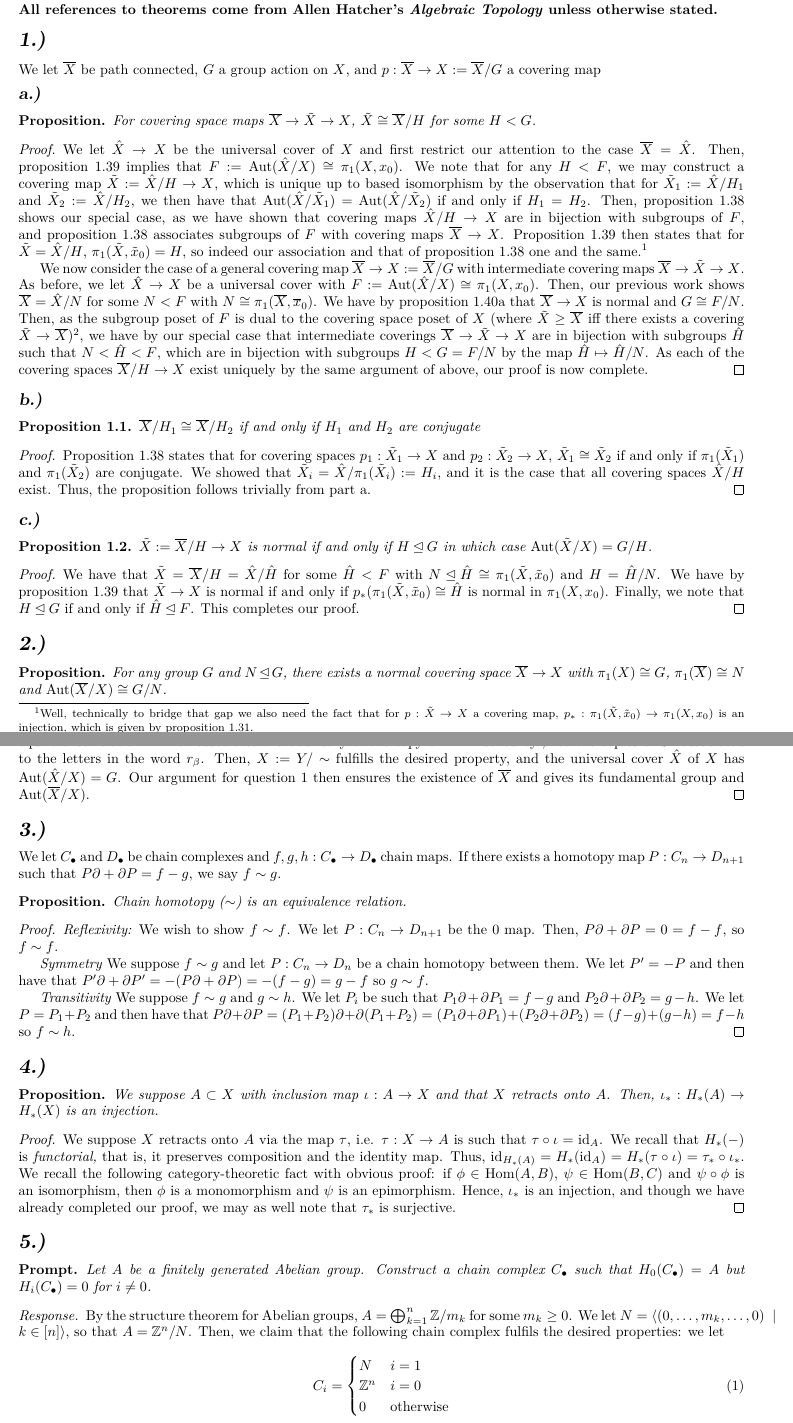
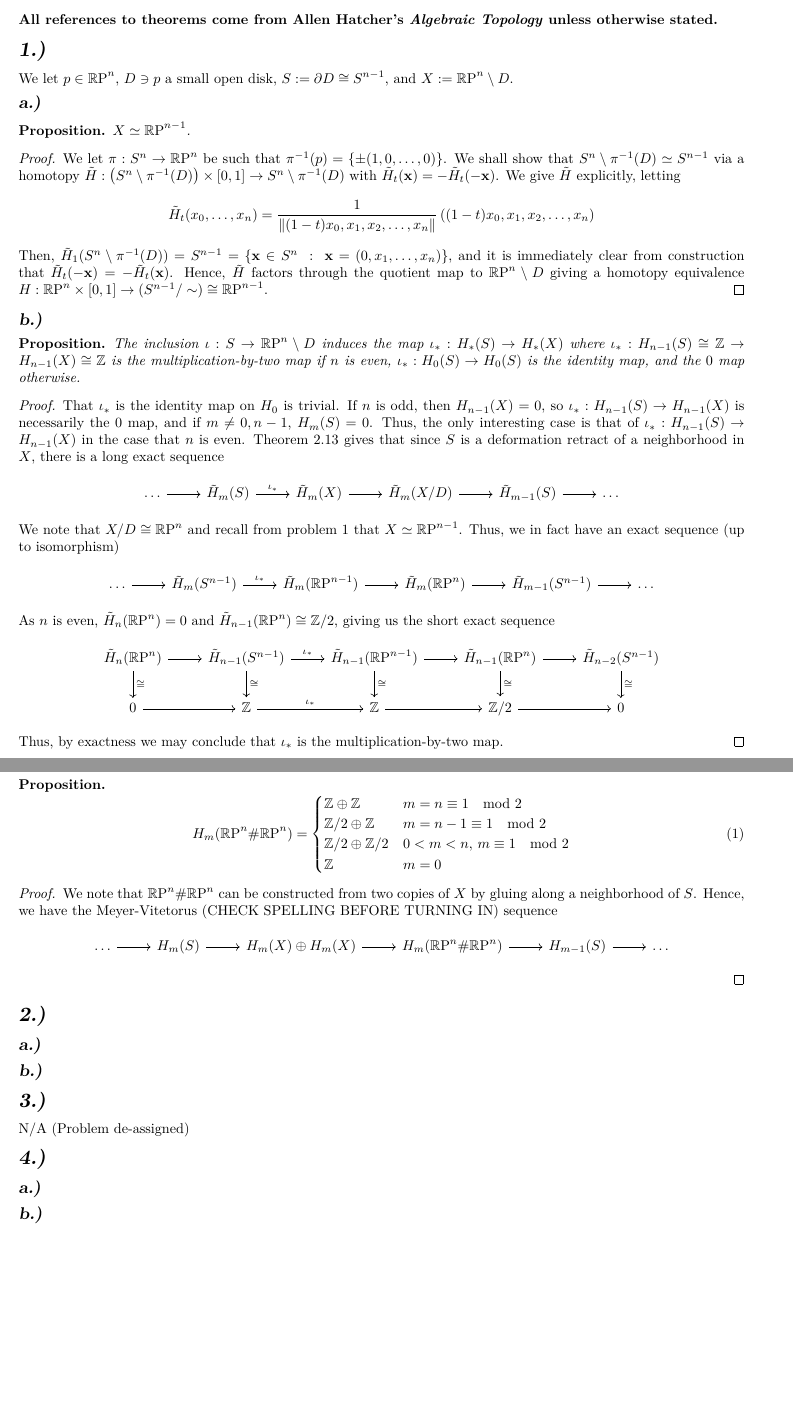
Before and after one commit to demarkd/8302hw1, a LaTeX problem sheet (hw1.tex): two parts of pages 1 and 2 of 2, joined at a grey line, cut so that both start at the same text, the shorter picture padded with empty space. Compiled offline with pdfLaTeX.

Commit message:
goin home

```diff
--- a/hw1.tex
+++ b/hw1.tex
@@ -7,7 +7,7 @@
 \usepackage{mathtools}
 \usepackage{enumitem}
 \usepackage{relsize}
-
+\usepackage{tikz-cd}
 %\usepackage{natbib}
 %\bibliographystyle{plainnat}
 %\setcitestyle{authoryear,open={(},close={)}}
@@ -227,73 +230,58 @@
 \begin{document}
 \maketitle
-\emph{Collaborators: Sarah Brauner.}
+%\emph{Collaborators: Sarah Brauner.}
 
 \noindent\textbf{All references to theorems come from Allen Hatcher's \emph{Algebraic Topology} unless otherwise stated.}
-\prob{1}
-We let $\oX$ be path connected, $G$ a group action on $X$, and $p:\oX\to X:=\oX/G$ a covering map
-\prt{1}
-\begin{proposition*}
-	For covering space maps $\oX\to \tX\to X$, $\tX\cong \oX/H$ for some $H<G$.
+\prob{1} We let $p\in \RP^n$, $D\ni p$ a small open disk, $S:=\del D \cong S^{n-1}$, and $X:=\RP^n\setminus D$.
+\prt{1} \begin{proposition*}
+	$X\simeq \RP^{n-1}$.
 \end{proposition*}
 \begin{proof}
-	We let $\hX\to X$ be the universal cover of $X$ and first restrict our attention to the case $\oX=\hX$. Then, proposition 1.39 implies that $F:=\aut(\hX/X)\cong \pi_1(X,x_0)$. We note that for any $H<F$, we may construct a covering map $\tX:=\hX/H\to X$, which is unique up to based isomorphism by the observation that for $\tX_1:=\hX/H_1$ and $\tX_2:=\hX/H_2$, we then have that $\aut(\hX/\tX_1)=\aut(\hX/\tX_2)$ if and only if $H_1=H_2$. Then, proposition 1.38 shows our special case, as we have shown that covering maps $\hX/H\to X$ are in bijection with subgroups of $F$, and proposition 1.38 associates subgroups of $F$ with covering maps $\oX\to X$. Proposition 1.39 then states that for $\tX=\hX/H$, $\pi_1(\tX,\tx_0)=H$, so indeed our association and that of proposition 1.38 one and the same.\footnote{Well, technically to bridge that gap we also need the fact that for $p:\tX\to X$ a covering map, $p_*:\pi_1(\tX,\tx_0)\to \pi_1(X,x_0)$ is an injection, which is given by proposition 1.31.}
-
-	We now consider the case of a general covering map $\oX\to X:=\oX/G$ with intermediate covering maps $\oX\to\tX\to X$. As before, we let $\hX\to X$ be a universal cover with $F:=\aut(\hX/X)\cong \pi_1(X,x_0)$. Then, our previous work shows $\oX=\hX/N$ for some $N<F$ with $N\cong \pi_1(\oX,\ox_0)$. We have by proposition 1.40a that $\oX\to X$ is normal and $G\cong F/N$. Then, as the subgroup poset of $F$ is dual to the covering space poset of $X$ (where $\tX\geq\oX$ iff there exists a covering $\tX\to \oX$)\footnote{We haven't quite justified this, but it is an immediate corollary of proposition 1.38 in conjunction with proposition 1.31.}, we have by our special case that intermediate coverings $\oX\to\tX\to X$ are in bijection with subgroups $\hat{H}$ such that $N<\hat{H}<F$, which are in bijection with subgroups $H<G=F/N$ by the map $\hat{H}\mapsto \hat{H}/N$. As each of the covering spaces $\oX/H\to X$ exist uniquely by the same argument of above, our proof is now complete.
+	We let $\pi: S^n\to \RP^n$ be such that $\pi^{-1}(p)=\{\pm (1,0,\ldots,0)\}$. We shall show that $S^n\setminus \pi^{-1}(D)\simeq S^{n-1}$ via a homotopy $\tH:\left(S^n\setminus \pi^{-1}(D)\right)\times [0,1]\to S^n\setminus \pi^{-1}(D)$ with $\tH_t(\vec{x})=-\tH_t(-\vec{x})$. We give $\tH$ explicitly, letting
+	$$\tH_t(x_0,\ldots,x_n)=\frac{1}{\norm{(1-t)x_0,x_1,x_2,\ldots,x_n}}\left((1-t)x_0,x_1,x_2,\ldots,x_n\right)$$
+	Then, $\tH_1(S^n\setminus \pi^{-1}(D))=S^{n-1}=\{\vec{x}\in S^n\;:\; \vec{x}=(0,x_1,\ldots,x_n)\}$, and it is immediately clear from construction that $\tH_t(-\vec{x})=-\tH_t(\vec{x})$. Hence, $\tH$ factors through the quotient map to $\RP^n\setminus D$ giving a homotopy equivalence $H:\RP^n\times [0,1]\to (S^{n-1}/\sim)\cong \RP^{n-1}$.
 \end{proof}
 \prt{2}
-\begin{proposition}
-	$\oX/H_1\cong \oX/H_2$ if and only if $H_1$ and $H_2$ are conjugate
-\end{proposition}
+\begin{proposition*}The inclusion $\iota:S\to \RP^n\setminus D$ induces the map $\iota_*:H_*(S)\to H_*(X)$ where $\iota_*:H_{n-1}(S)\cong \ZZ\to H_{n-1}(X)\cong \ZZ$ is the multiplication-by-two map if $n$ is even, $\iota_*:H_0(S)\to H_0(S)$ is the identity map, and the $0$ map otherwise. \end{proposition*}
 \begin{proof}
-Proposition 1.38 states that for covering spaces $p_1:\tX_1\to X$ and $p_2:\tX_2\to X$, $\tX_1\cong \tX_2$ if and only if $\pi_1(\tX_1)$ and $\pi_1(\tX_2)$ are conjugate. We showed that $\tX_i=\hX/\pi_1(\tX_i):=H_i$, and it is the case that all covering spaces $\hX/H$ exist. Thus, the proposition follows trivially from part a.
+	That $\iota_*$ is the identity map on $H_0$ is trivial. If $n$ is odd, then $H_{n-1}(X)=0$, so $\iota_*:H_{n-1}(S)\to H_{n-1}(X)$ is necessarily the 0 map, and if $m\neq 0,n-1$, $H_m(S)=0$. Thus, the only interesting case is that of $\iota_*:H_{n-1}(S)\to H_{n-1}(X)$ in the case that $n$ is even.
+	Theorem 2.13 gives that since $S$ is a deformation retract of a neighborhood in $X$, there is a long exact sequence $$\begin{tikzcd}
+	\ldots \arrow[r]&\tH_m(S)\arrow[r,"\iota_*"]&\tH_m(X)\arrow[r]&\tH_m(X/D)\arrow[r]&\tH_{m-1}(S)\arrow[r]&\ldots
+	\end{tikzcd}$$
+	We note that $X/D\cong \RP^n$ and recall from problem 1 that $X\simeq \RP^{n-1}$. Thus, we in fact have an exact sequence (up to isomorphism)
+	$$\begin{tikzcd}
+	\ldots \arrow[r]&\tH_m(S^{n-1})\arrow[r,"\iota_*"]&\tH_m(\RP^{n-1})\arrow[r]&\tH_m(\RP^n)\arrow[r]&\tH_{m-1}(S^{n-1})\arrow[r]&\ldots
+	\end{tikzcd}$$
+	As $n$ is even, $\tH_n(\RP^n)=0$ and $\tH_{n-1}(\RP^n)\cong\ZZ/2$, giving us the short exact sequence
+		$$\begin{tikzcd}
+\tH_n(\RP^n)\arrow[r]\arrow[d,"\cong"]&\tH_{n-1}(S^{n-1})\arrow[d,"\cong"]\arrow[r,"\iota_*"]&\tH_{n-1}(\RP^{n-1})\arrow[r]\arrow[d,"\cong"]&\tH_{n-1}(\RP^{n})\arrow[r]\arrow[d,"\cong"]&\tH_{n-2}(S^{n-1})\arrow[d,"\cong"]\\
+0\arrow[r]&\ZZ\arrow[r,"\iota_*"]&\ZZ\arrow[r]&\ZZ/2\arrow[r]&0
+	\end{tikzcd}$$
+	Thus, by exactness we may conclude that $\iota_*$ is the multiplication-by-two map.
 \end{proof}
-\prt{3}
-\begin{proposition}
-	$\tX:=\oX/H\to X$ is normal if and only if $H\unlhd G$ in which case $\aut(\tX/X)=G/H$.
-\end{proposition}
+\prt{3}\begin{proposition*}
+	\begin{equation}
+		H_m(\RP^{n}\#\RP^n)=\begin{cases}
+		\ZZ\oplus \ZZ& m=n\equiv 1\mod 2\\
+		\ZZ/2\oplus \ZZ & m=n-1\equiv 1 \mod 2\\
+		\ZZ/2 \oplus \ZZ/2 &0<m<n,\, m\equiv 1 \mod 2\\
+		\ZZ& m=0
+		\end{cases}
+	\end{equation}
+\end{proposition*}
 \begin{proof}
-	We have that $\tX=\oX/H=\hX/\hat{H}$ for some $\hat{H}<F$ with $N\unlhd \hat{H}\cong \pi_1(\tX,\tx_0)$ and $H=\hat{H}/N$. We have by proposition 1.39 that $\tX\to X$ is normal if and only if $p_*(\pi_1(\tX,\tx_0)\cong \hat{H}$ is normal in $\pi_1(X,x_0)$. Finally, we note that $H\unlhd G$ if and only if $\hat{H}\unlhd F$. This completes our proof.
+ We note that $\RP^n\#\RP^n$ can be constructed from two copies of $X$ by gluing along a neighborhood of $S$. Hence, we have the Meyer-Vitetorus (CHECK SPELLING BEFORE TURNING IN) sequence
+$$\begin{tikzcd}
+\ldots \arrow[r]&H_m(S)\arrow[r]& H_m(X)\oplus H_m(X)\arrow[r]& H_m(\csm)\arrow[r] &H_{m-1} (S)\arrow[r]&\ldots
+\end{tikzcd}$$
+
 \end{proof}
 \prob{2}
-\begin{proposition*}
-	For any group $G$ and $N\unlhd G$, there exists a normal covering space $\oX\to X$ with $\pi_1(X)\cong G$, $\pi_1(\oX)\cong N$ and $\aut(\oX/X)\cong G/N$.
-\end{proposition*}
-\begin{proof}
-We let $G=\langle g_\alpha \;\mid \;r_\beta \rangle$ with generators $g_\alpha$ indexed over $A$ and relations $r_\beta$ indexed over $B$. We then recall Hatcher's construction of a space $X_G$ with $\pi_1(X_G,x_0)=G$: we let $Y=\left(\bigwedge_{\alpha\in A} S^1\right) \sqcup \left(\bigsqcup_{\beta\in B} D^2\right)$, and define an equivalence relation $\sim$ wich associates the boundary of the copy of $D^2$ indexed by $\beta$ to the copies of $S^1$ associated to the letters in the word $r_\beta$. Then, $X:=Y/\sim$ fulfills the desired property, and the universal cover $\hX$ of $X$ has $\aut(\hX/X)=G$. Our argument for question 1 then ensures the existence of $\oX$ and gives its fundamental group and $\aut(\oX/X)$.
-\end{proof}
-\prob{3}	We let $C_\bullet $ and $D_\bullet$ be chain complexes and $f,g,h:C_\bullet\to D_{\bullet}$ chain maps. If there exists a homotopy map $P:C_n\to D_{n+1}$ such that $P\del+\del P=f-g$, we say $f\sim g$.
-\begin{proposition*}
-	Chain homotopy ($\sim$) is an equivalence relation.
-\end{proposition*}
+\prt{1}
+\prt{2}
+\prob{3}N/A (Problem de-assigned)
 
-
-\begin{proof}
-	\emph{Reflexivity:} We wish to show $f\sim f$. We let $P:C_n\to D_{n+1}$ be the $0$ map. Then, $P\del+\del P=0=f-f$, so $f\sim f$.
-
-	\emph{Symmetry} We suppose $f\sim g$ and let $P:C_n\to D_n$ be a chain homotopy between them. We let $P'=-P$ and then have that $P'\del+\del P'=-(P\del +\del P)=-(f-g)=g-f$ so $g\sim f$.
-
-	\emph{Transitivity} We suppose $f\sim g$ and $g\sim h$. We let $P_i$ be such that $P_1\del+\del P_1=f-g$ and $P_2\del +\del P_2=g-h$. We let $P=P_1+P_2$ and then have that $P\del+\del P=(P_1+P_2)\del+\del (P_1+P_2)=(P_1\del +\del P_1) +(P_2\del +\del P_2) =(f-g)+(g-h)=f-h$ so $f\sim h$.
-\end{proof}
 \prob{4}
-\begin{proposition*}
-We suppose $A\subset X$ with inclusion map $\iota:A\to X$ and that $X$ retracts onto $A$. Then, $\iota_*:H_*(A)\to H_*(X)$ is an injection.
-\end{proposition*}
-
-\begin{proof} We suppose
-	$X$ retracts onto $A$ via the map $\tau$, i.e. $\tau:X\to A$ is such that $\tau\circ \iota=\id_A$. We recall that $H_*(-)$ is \emph{functorial,} that is, it preserves composition and the identity map. Thus, $\id_{H_*(A)}=H_*(\id_A)=H_*(\tau\circ \iota)=\tau_*\circ \iota_*$. We recall the following category-theoretic fact with obvious proof: if $\phi\in \hom(A,B)$, $\psi\in \hom(B,C)$ and $\psi\circ \phi$ is an isomorphism, then $\phi$ is a monomorphism and $\psi$ is an epimorphism. Hence, $\iota_*$ is an injection, and though we have already completed our proof, we may as well note that $\tau_*$ is surjective.
-\end{proof}
-\prob{5} \begin{prompt*}
-	Let $A$ be a finitely generated Abelian group. Construct a chain complex $C_\bullet$ such that $H_0(C_\bullet)=A$ but $H_i(C_\bullet)=0$ for $i\neq 0$.
-\end{prompt*}
-\begin{proof}[Response]
-	By the structure theorem for Abelian groups, $A=\bigoplus_{k=1}^n \ZZ/{m_k}$ for some $m_k\geq 0$. We let $N=\langle (0,\hdots,m_k,\hdots,0)\;\mid\; k\in [n] \rangle $, so that $A=\ZZ^n/N$. Then, we claim that the following chain complex fulfils the desired properties: we let \begin{equation}
-		C_i=\begin{cases}
-			N     & i=1              \\
-			\ZZ^n & i=0              \\
-			0     & \text{otherwise}
-		\end{cases}
-	\end{equation}
-Now,  we have that $\del_1$ is injective (the inclusion $N\to \ZZ^n$), so $H_1(C_*)=0/0=0$. $\im \del_1=N$ and $\ker \del_0=\ZZ^n$ as $\im\del_0=0$. Thus, $H_0(C_*)=\ZZ^n/N=A$. For all other $i$, we have that $C_i=0$ so $\del_i$ is the $0$ map and hence $H_i(C_*)=0$.
-\end{proof}
-
+\prt{1}
+\prt{2}
 \end{document}
```
Also changed, not shown: hw1.pdf (added), hw1.tex (3 more changed lines).
